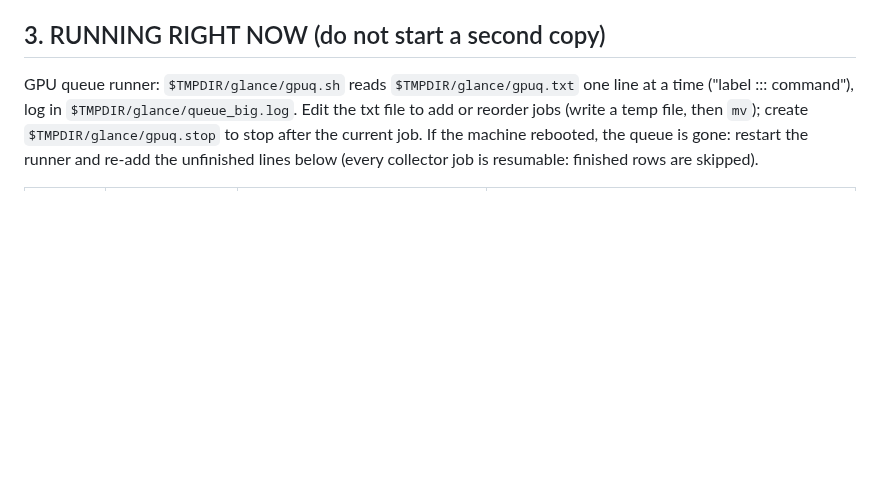
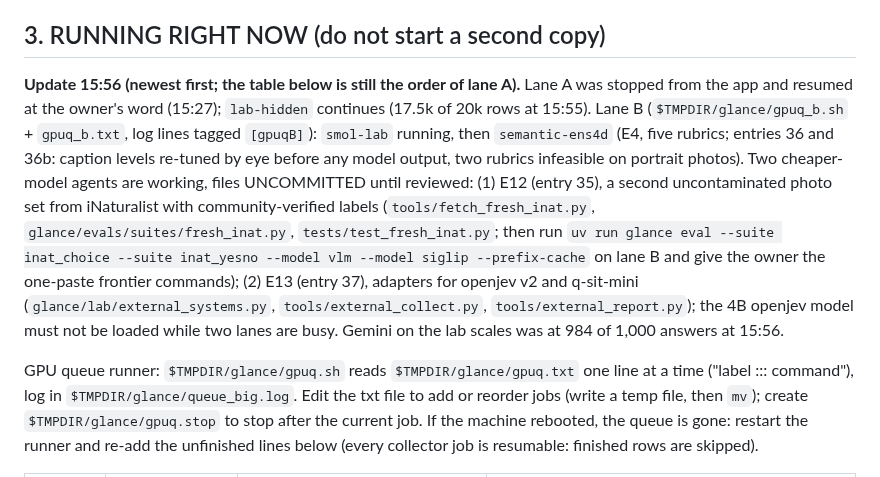
Before and after one commit to yoheinakajima/glance, a Markdown page: docs/STATE.md, the part around the change. Drawn GitHub-style; blank space fills up the shorter version.

Commit message:
STATE: lane B queue, E12 and E13 agents, E4 review
Co-Authored-By: Claude Fable 5.1 <noreply@anthropic.com>

```diff
--- a/docs/STATE.md
+++ b/docs/STATE.md
@@ -32,6 +32,18 @@ for a paper; publish misses; never call it a model or "Jev for vision"; `glance
   several narrowly missed registered targets (H19, H21), H20 failed, KADID targets failed.
 
 ## 3. RUNNING RIGHT NOW (do not start a second copy)
+
+**Update 15:56 (newest first; the table below is still the order of lane A).** Lane A was stopped from the app and
+resumed at the owner's word (15:27); `lab-hidden` continues (17.5k of 20k rows at 15:55). Lane B
+(`$TMPDIR/glance/gpuq_b.sh` + `gpuq_b.txt`, log lines tagged `[gpuqB]`): `smol-lab` running, then `semantic-ens4d`
+(E4, five rubrics; entries 36 and 36b: caption levels re-tuned by eye before any model output, two rubrics infeasible
+on portrait photos). Two cheaper-model agents are working, files UNCOMMITTED until reviewed: (1) E12 (entry 35), a
+second uncontaminated photo set from iNaturalist with community-verified labels (`tools/fetch_fresh_inat.py`,
+`glance/evals/suites/fresh_inat.py`, `tests/test_fresh_inat.py`; then run
+`uv run glance eval --suite inat_choice --suite inat_yesno --model vlm --model siglip --prefix-cache` on lane B and give
+the owner the one-paste frontier commands); (2) E13 (entry 37), adapters for openjev v2 and q-sit-mini
+(`glance/lab/external_systems.py`, `tools/external_collect.py`, `tools/external_report.py`); the 4B openjev model must
+not be loaded while two lanes are busy. Gemini on the lab scales was at 984 of 1,000 answers at 15:56.
 
 GPU queue runner: `$TMPDIR/glance/gpuq.sh` reads `$TMPDIR/glance/gpuq.txt` one line at a time ("label ::: command"), log
 in `$TMPDIR/glance/queue_big.log`. Edit the txt file to add or reorder jobs (write a temp file, then `mv`); create
```
